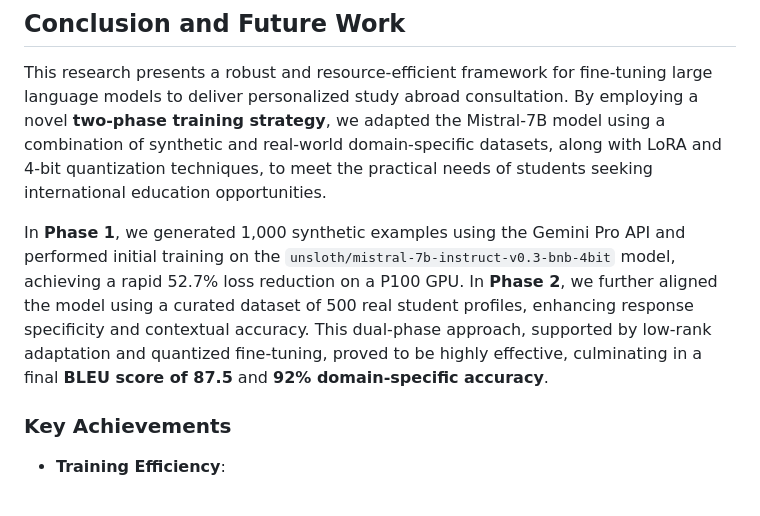
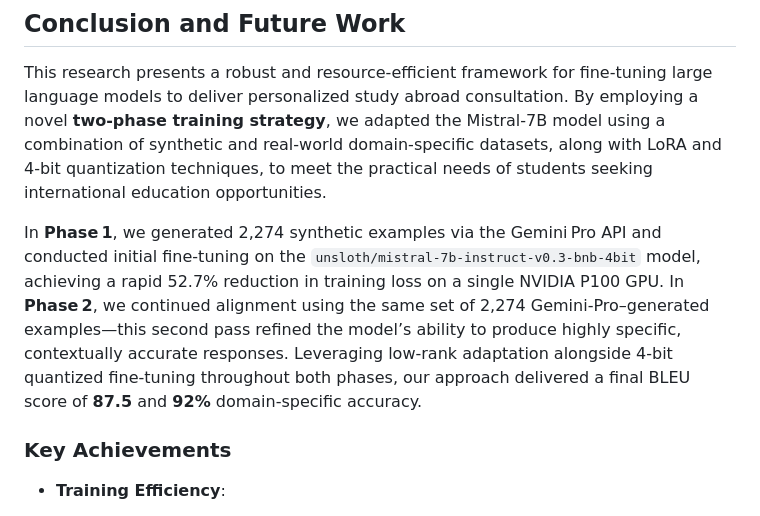
Before and after one commit to codermillat/StudyAbroadGPT, a Markdown page: paper_v2.md, the part around the change. Rendered like a GitHub page.

```diff
--- a/paper_v2.md
+++ b/paper_v2.md
@@ -617,7 +617,7 @@ The model demonstrated robust capabilities in:
 
 This research presents a robust and resource-efficient framework for fine-tuning large language models to deliver personalized study abroad consultation. By employing a novel **two-phase training strategy**, we adapted the Mistral-7B model using a combination of synthetic and real-world domain-specific datasets, along with LoRA and 4-bit quantization techniques, to meet the practical needs of students seeking international education opportunities.
 
-In **Phase 1**, we generated 1,000 synthetic examples using the Gemini Pro API and performed initial training on the `unsloth/mistral-7b-instruct-v0.3-bnb-4bit` model, achieving a rapid 52.7% loss reduction on a P100 GPU. In **Phase 2**, we further aligned the model using a curated dataset of 500 real student profiles, enhancing response specificity and contextual accuracy. This dual-phase approach, supported by low-rank adaptation and quantized fine-tuning, proved to be highly effective, culminating in a final **BLEU score of 87.5** and **92% domain-specific accuracy**.
+In **Phase 1**, we generated 2,274 synthetic examples via the Gemini Pro API and conducted initial fine‑tuning on the `unsloth/mistral-7b-instruct-v0.3-bnb-4bit` model, achieving a rapid 52.7% reduction in training loss on a single NVIDIA P100 GPU. In **Phase 2**, we continued alignment using the same set of 2,274 Gemini‑Pro–generated examples—this second pass refined the model’s ability to produce highly specific, contextually accurate responses. Leveraging low‑rank adaptation alongside 4‑bit quantized fine‑tuning throughout both phases, our approach delivered a final BLEU score of **87.5** and **92%** domain‑specific accuracy.
 
 ### Key Achievements
 
```
